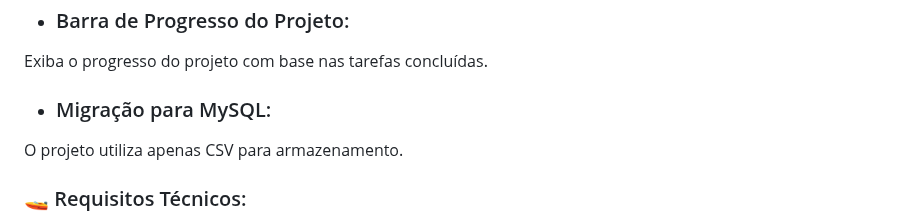
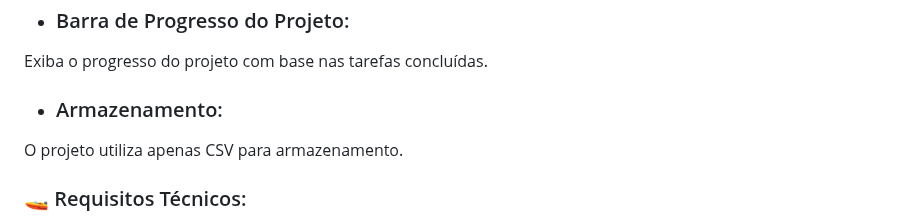
Before and after one commit to pjaneri300/RECUPERA--O-FLASK, a Markdown page: README.md, the part around the change. GitHub-like rendering.

```diff
--- a/README.md
+++ b/README.md
@@ -44,8 +44,7 @@ Filtre tarefas por status dentro de um projeto.
 Exiba o progresso do projeto com base nas tarefas concluídas.
 
 
-- ### Migração para MySQL:
-
+- ### Armazenamento:
  O projeto utiliza apenas CSV para armazenamento.
 
  ### 🚤 Requisitos Técnicos:
```
